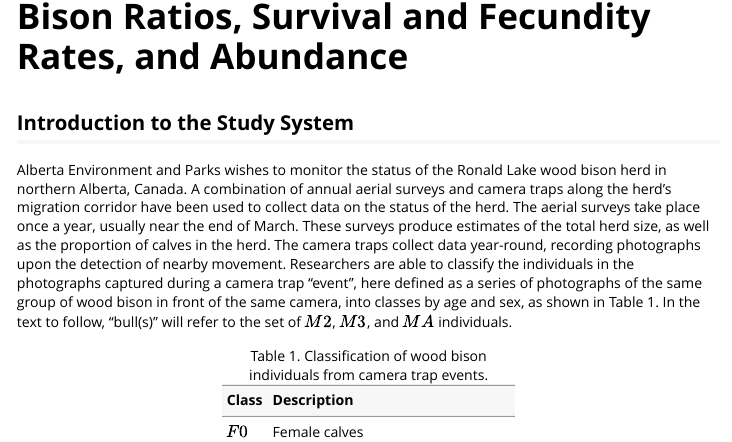
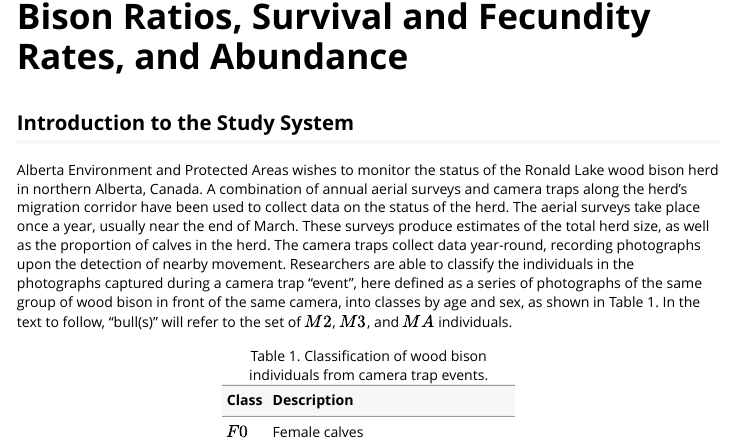
Before and after one commit to poissonconsulting/bisonpictools, an R Markdown document (vignettes/bisonpicmethods.Rmd): the page in a window 1100 px wide, from 60 px down. Rendered offline with R 4.5, knitr and Pandoc, with nearby package versions.

Commit message:
Update department to Alberta Environment and Protected Areas Closes #26

```diff
--- a/vignettes/bisonpicmethods.Rmd
+++ b/vignettes/bisonpicmethods.Rmd
@@ -37,7 +37,7 @@ library(knitr)
 
 ## Introduction to the Study System
 
-Alberta Environment and Parks wishes to monitor the status of the Ronald Lake wood bison herd in northern Alberta, Canada.
+Alberta Environment and Protected Areas wishes to monitor the status of the Ronald Lake wood bison herd in northern Alberta, Canada.
 A combination of annual aerial surveys and camera traps along the herd's migration corridor have been used to collect data on the status of the herd.
 The aerial surveys take place once a year, usually near the end of March.
 These surveys produce estimates of the total herd size, as well as the proportion of calves in the herd.
```
Also changed, not shown: vignettes/user-guide.Rmd (+1 -1 lines).
